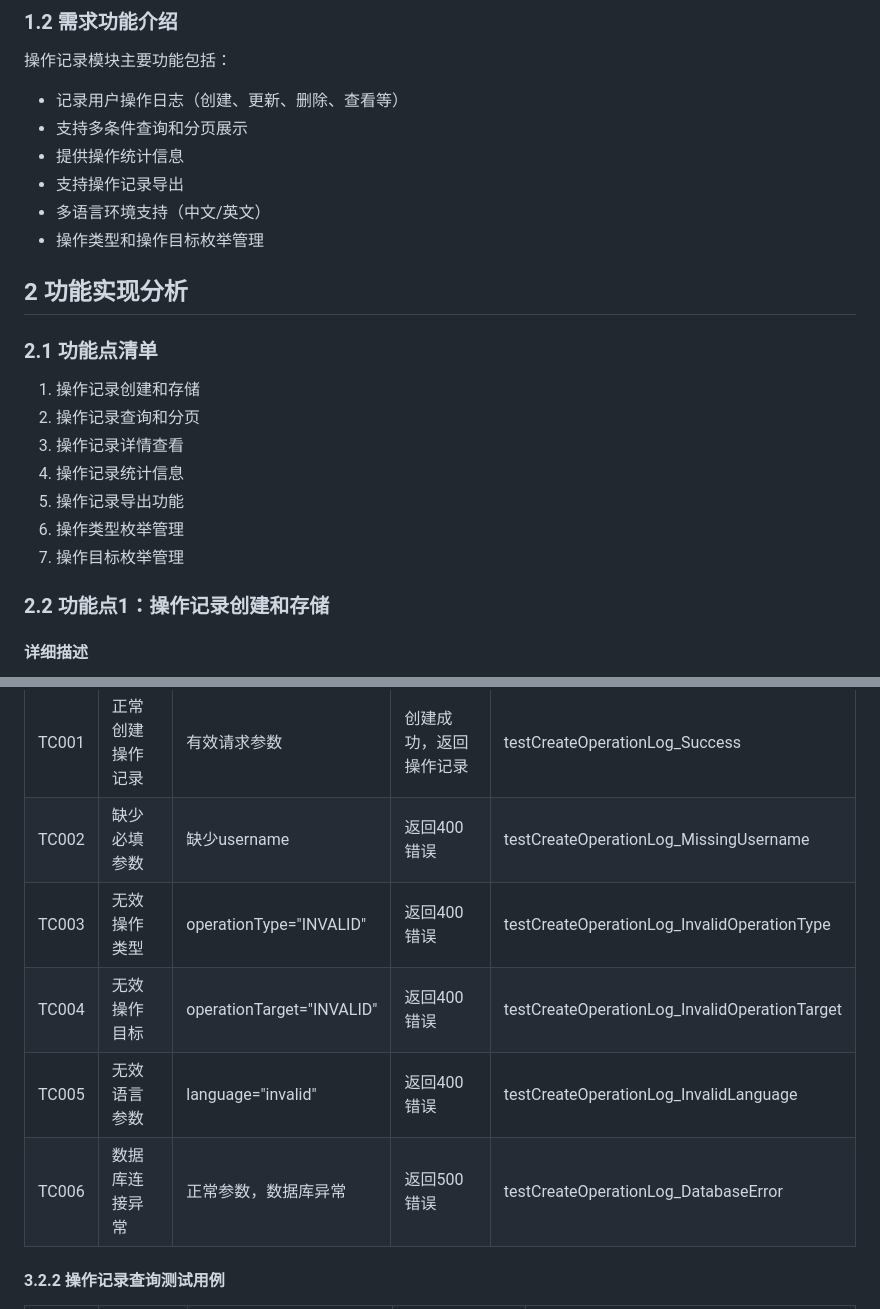
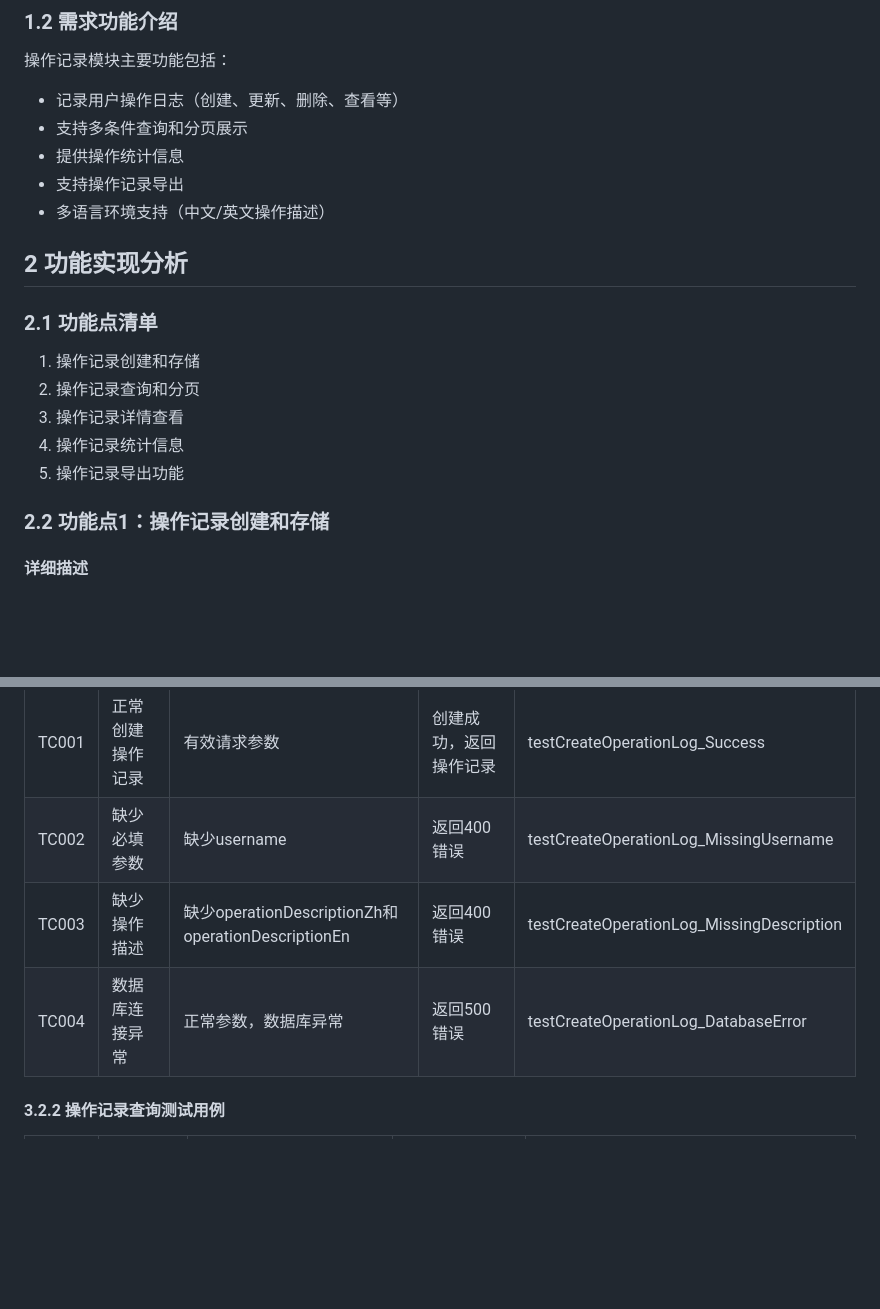
Before and after one commit to GuiHongli/DialTestCenter, a Markdown page: AR软件实现设计文档/操作记录/拨测控制中心-操作记录模块-软件实现设计文档.md, 2 parts joined by grey strips. GitHub-like rendering; blank space fills up the shorter version.

```diff
--- a/AR软件实现设计文档/操作记录/拨测控制中心-操作记录模块-软件实现设计文档.md
+++ b/AR软件实现设计文档/操作记录/拨测控制中心-操作记录模块-软件实现设计文档.md
@@ -11,8 +11,7 @@
 - 支持多条件查询和分页展示
 - 提供操作统计信息
 - 支持操作记录导出
-- 多语言环境支持（中文/英文）
-- 操作类型和操作目标枚举管理
+- 多语言环境支持（中文/英文操作描述）
 
 ## 2 功能实现分析
 
@@ -22,8 +21,6 @@
 3. 操作记录详情查看
 4. 操作记录统计信息
 5. 操作记录导出功能
-6. 操作类型枚举管理
-7. 操作目标枚举管理
 
 ### 2.2 功能点1：操作记录创建和存储
 
@@ -262,10 +225,8 @@ public OperationLogStatistics getOperationLogStatistics(StatisticsQueryParams pa
 |--------|----------|----------|----------|----------|
 | TC001 | 正常创建操作记录 | 有效请求参数 | 创建成功，返回操作记录 | testCreateOperationLog_Success |
 | TC002 | 缺少必填参数 | 缺少username | 返回400错误 | testCreateOperationLog_MissingUsername |
-| TC003 | 无效操作类型 | operationType="INVALID" | 返回400错误 | testCreateOperationLog_InvalidOperationType |
-| TC004 | 无效操作目标 | operationTarget="INVALID" | 返回400错误 | testCreateOperationLog_InvalidOperationTarget |
-| TC005 | 无效语言参数 | language="invalid" | 返回400错误 | testCreateOperationLog_InvalidLanguage |
-| TC006 | 数据库连接异常 | 正常参数，数据库异常 | 返回500错误 | testCreateOperationLog_DatabaseError |
+| TC003 | 缺少操作描述 | 缺少operationDescriptionZh和operationDescriptionEn | 返回400错误 | testCreateOperationLog_MissingDescription |
+| TC004 | 数据库连接异常 | 正常参数，数据库异常 | 返回500错误 | testCreateOperationLog_DatabaseError |
 
 #### 3.2.2 操作记录查询测试用例
 
```
Also changed, not shown: other parts of AR软件实现设计文档/操作记录/拨测控制中心-操作记录模块-软件实现设计文档.md (+22 -68 lines).
